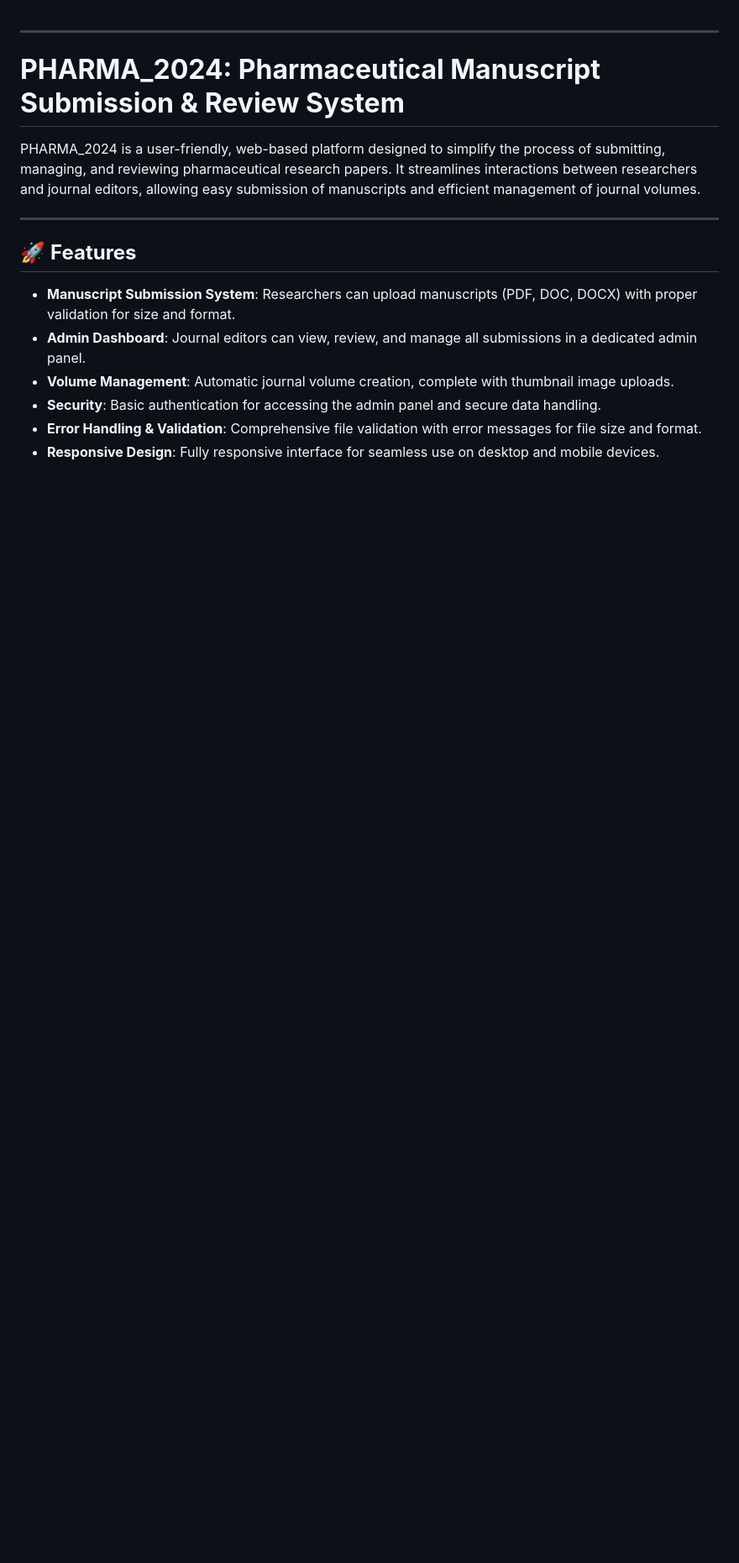
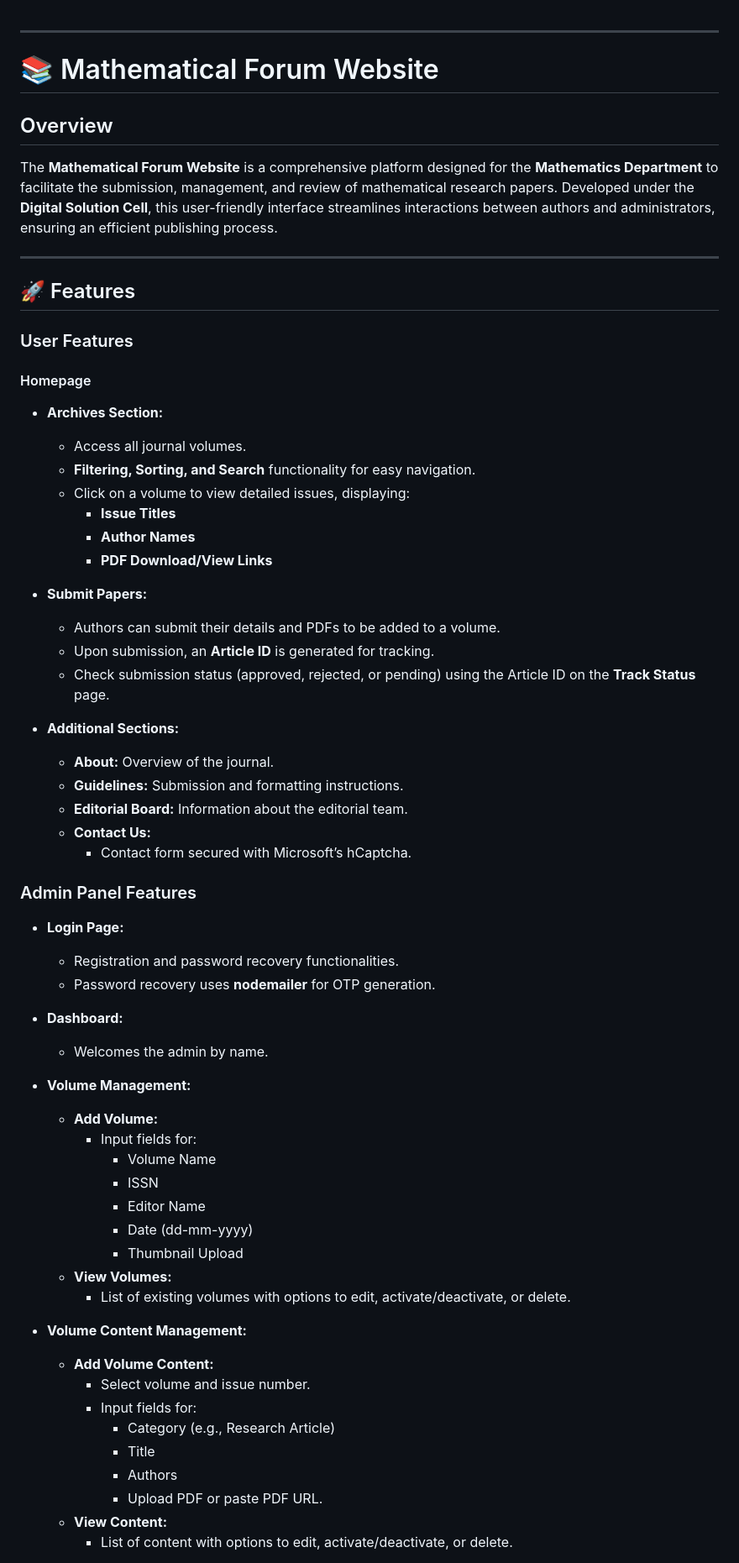
Before and after one commit to saheb-ul-lah/PHARMA_2024, a Markdown page: README.md, the part around one of its changes. Shown at 84% size. Drawn GitHub-style; blank space fills up the shorter version.

```diff
--- a/README.md
+++ b/README.md
@@ -1,16 +1,65 @@
 ---
 
-# **PHARMA_2024: Pharmaceutical Manuscript Submission & Review System**
+# 📚 Mathematical Forum Website
 
-PHARMA_2024 is a user-friendly, web-based platform designed to simplify the process of submitting, managing, and reviewing pharmaceutical research papers. It streamlines interactions between researchers and journal editors, allowing easy submission of manuscripts and efficient management of journal volumes.
+## Overview
+The **Mathematical Forum Website** is a comprehensive platform designed for the **Mathematics Department** to facilitate the submission, management, and review of mathematical research papers. Developed under the **Digital Solution Cell**, this user-friendly interface streamlines interactions between authors and administrators, ensuring an efficient publishing process.
 
 ---
 
-## 🚀 **Features**
+## 🚀 Features
 
-- **Manuscript Submission System**: Researchers can upload manuscripts (PDF, DOC, DOCX) with proper validation for size and format.
-- **Admin Dashboard**: Journal editors can view, review, and manage all submissions in a dedicated admin panel.
-- **Volume Management**: Automatic journal volume creation, complete with thumbnail image uploads.
-- **Security**: Basic authentication for accessing the admin panel and secure data handling.
-- **Error Handling & Validation**: Comprehensive file validation with error messages for file size and format.
-- **Responsive Design**: Fully responsive interface for seamless use on desktop and mobile devices.
+### User Features
+
+#### Homepage
+- **Archives Section:**
+  - Access all journal volumes.
+  - **Filtering, Sorting, and Search** functionality for easy navigation.
+  - Click on a volume to view detailed issues, displaying:
+    - **Issue Titles**
+    - **Author Names**
+    - **PDF Download/View Links**
+
+- **Submit Papers:**
+  - Authors can submit their details and PDFs to be added to a volume.
+  - Upon submission, an **Article ID** is generated for tracking.
+  - Check submission status (approved, rejected, or pending) using the Article ID on the **Track Status** page.
+
+- **Additional Sections:**
+  - **About:** Overview of the journal.
+  - **Guidelines:** Submission and formatting instructions.
+  - **Editorial Board:** Information about the editorial team.
+  - **Contact Us:**
+    - Contact form secured with Microsoft’s hCaptcha.
+
+### Admin Panel Features
+
+- **Login Page:**
+  - Registration and password recovery functionalities.
+  - Password recovery uses **nodemailer** for OTP generation.
+
+- **Dashboard:**
+  - Welcomes the admin by name.
+
+- **Volume Management:**
+  - **Add Volume:**
+    - Input fields for:
+      - Volume Name
+      - ISSN
+      - Editor Name
+      - Date (dd-mm-yyyy)
+      - Thumbnail Upload
+  - **View Volumes:**
+    - List of existing volumes with options to edit, activate/deactivate, or delete.
+
+- **Volume Content Management:**
+  - **Add Volume Content:**
+    - Select volume and issue number.
+    - Input fields for:
+      - Category (e.g., Research Article)
+      - Title
+      - Authors
+      - Upload PDF or paste PDF URL.
+  - **View Content:**
+    - List of content with options to edit, activate/deactivate, or delete.
+
```
Also changed, not shown: other parts of README.md (+60 -83 lines).
